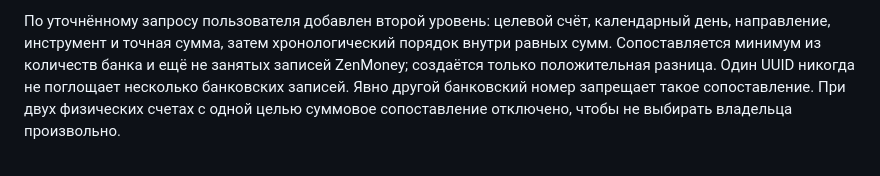
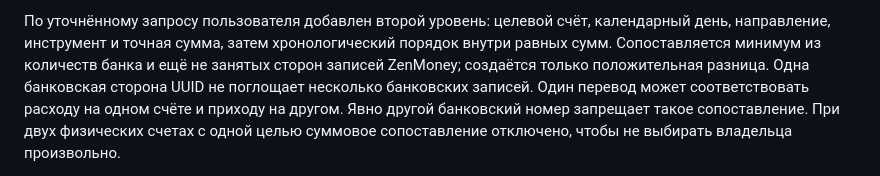
Before and after one commit to vaslv/zenimport-backend, a Markdown page: docs/delivery.md, the part around the change. Rendered like a GitHub page.

```diff
--- a/docs/delivery.md
+++ b/docs/delivery.md
@@ -166,8 +166,9 @@ linux/arm64 / CPython 3.12.15. Runtime mode=rw не создаёт удалён
 По уточнённому запросу пользователя добавлен второй уровень: целевой счёт,
 календарный день, направление, инструмент и точная сумма, затем хронологический
 порядок внутри равных сумм. Сопоставляется минимум из количеств банка и ещё не
-занятых записей ZenMoney; создаётся только положительная разница. Один UUID
-никогда не поглощает несколько банковских записей. Явно другой банковский номер
+занятых сторон записей ZenMoney; создаётся только положительная разница. Одна
+банковская сторона UUID не поглощает несколько банковских записей. Один перевод
+может соответствовать расходу на одном счёте и приходу на другом. Явно другой банковский номер
 запрещает такое сопоставление. При двух физических счетах с одной целью суммовое
 сопоставление отключено, чтобы не выбирать владельца произвольно.
 
```
Also changed, not shown: docs/refactor/00-contracts.md (+1 -1 lines), docs/refactor/05-progress.md (+19 -0 lines).
